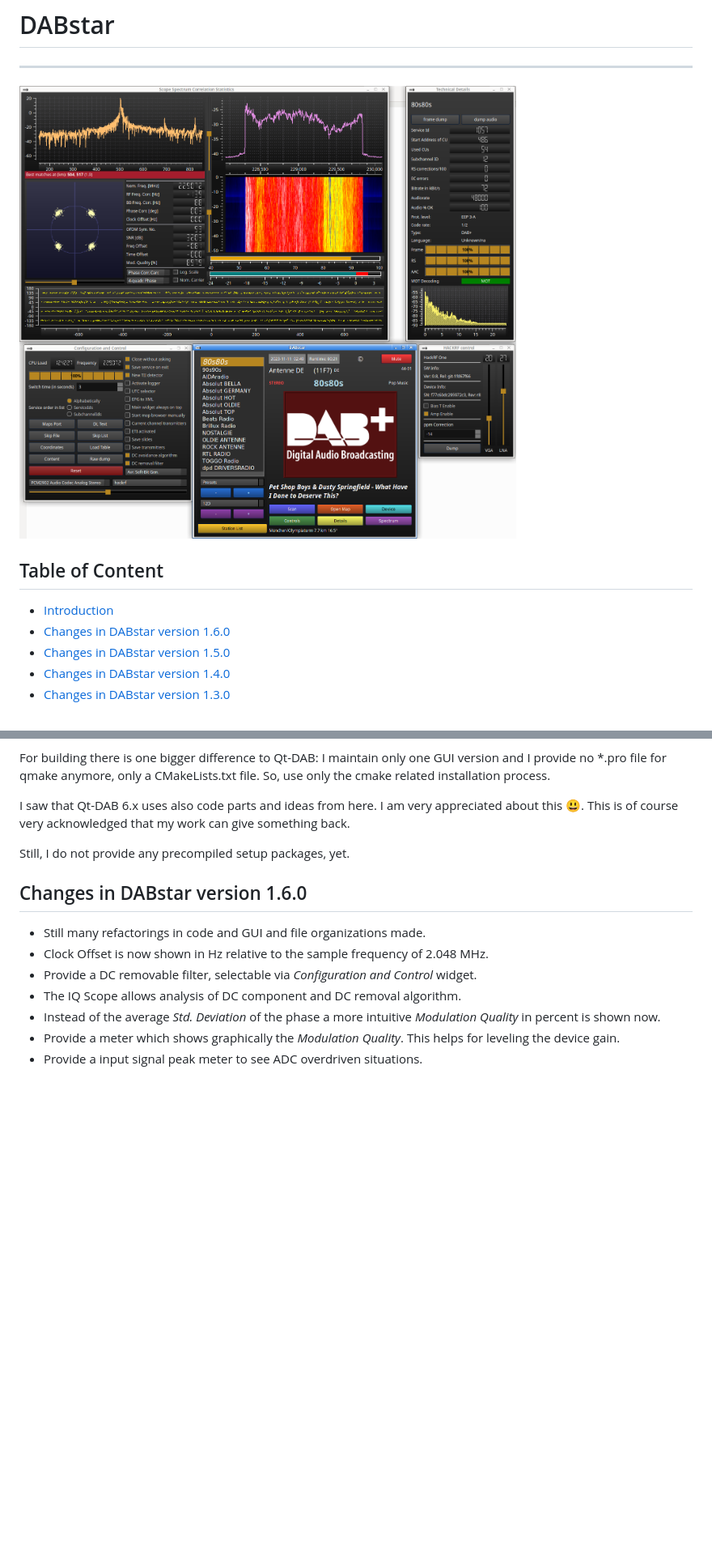
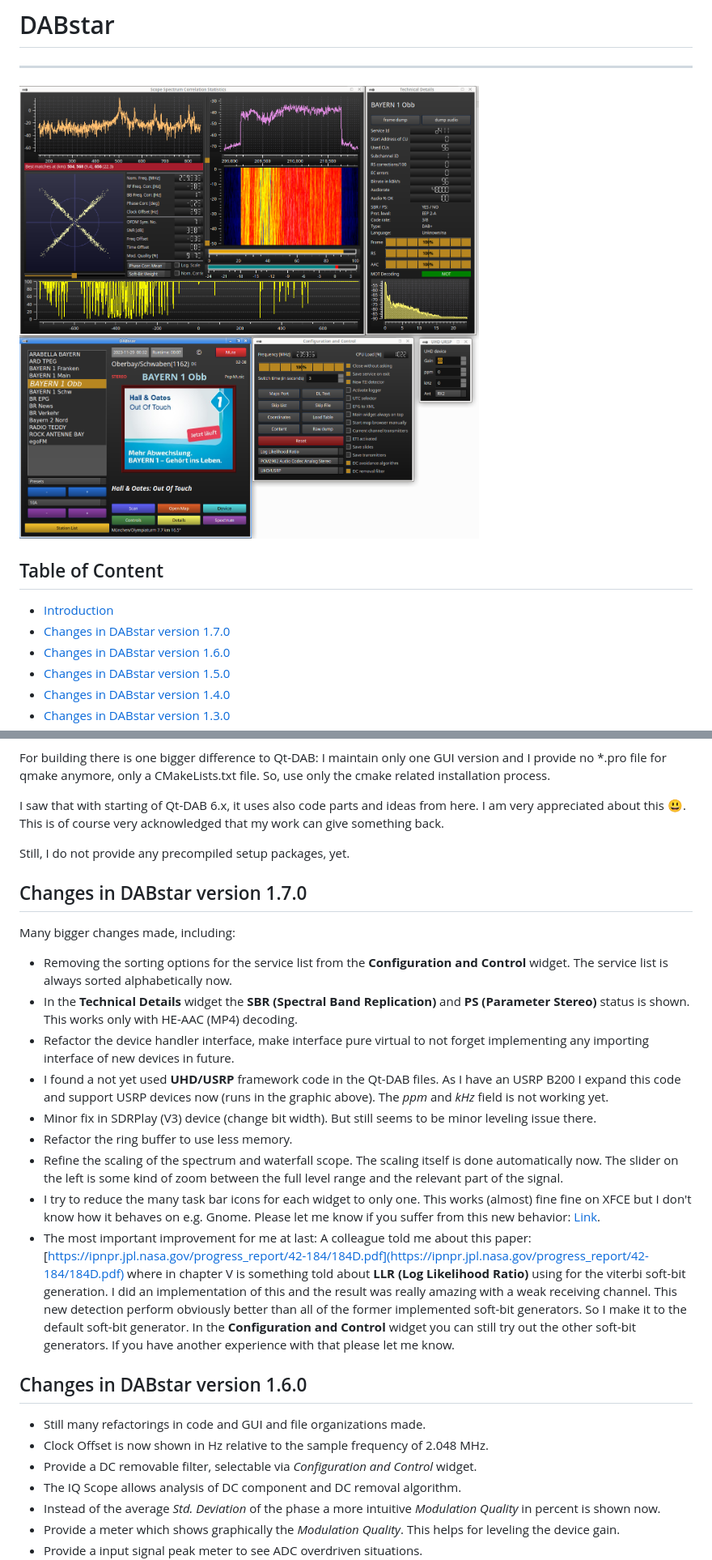
Before and after one commit to tomneda/DABstar, a Markdown page: README.md, 2 parts joined by grey strips. Shown: that part at 81% size. Rendered like a GitHub page; pictures changed too: res/screenshot.png; blank space fills up the shorter version.

Commit message:
Final changes for Release V1.7.0

```diff
--- a/README.md
+++ b/README.md
@@ -8,6 +8,7 @@
 ## Table of Content
 <!-- TOC -->
   * [Introduction](#introduction)
+  * [Changes in DABstar version 1.7.0](#changes-in-dabstar-version-170)
   * [Changes in DABstar version 1.6.0](#changes-in-dabstar-version-160)
   * [Changes in DABstar version 1.5.0](#changes-in-dabstar-version-150)
   * [Changes in DABstar version 1.4.0](#changes-in-dabstar-version-140)
@@ -50,10 +51,27 @@ Please use the tags page on Github: [https://github.com/tomneda/DABstar/tags](ht
 For building there is one bigger difference to Qt-DAB: I maintain only one GUI version and I provide no *.pro file for qmake anymore, only a CMakeLists.txt file.
 So, use only the cmake related installation process.
 
-I saw that Qt-DAB 6.x uses also code parts and ideas from here. I am very appreciated about this :smiley:.
+I saw that with starting of Qt-DAB 6.x, it uses also code parts and ideas from here. I am very appreciated about this :smiley:.
 This is of course very acknowledged that my work can give something back.
 
 Still, I do not provide any precompiled setup packages, yet.
+
+## Changes in DABstar version 1.7.0
+
+Many bigger changes made, including:
+
+- Removing the sorting options for the service list from the **Configuration and Control** widget. The service list is always sorted alphabetically now.
+- In the **Technical Details** widget the **SBR (Spectral Band Replication)** and **PS (Parameter Stereo)** status is shown. This works only with HE-AAC (MP4) decoding.
+- Refactor the device handler interface, make interface pure virtual to not forget implementing any importing interface of new devices in future.
+- I found a not yet used **UHD/USRP** framework code in the Qt-DAB files. As I have an USRP B200 I expand this code and support USRP devices now (runs in the graphic above). The _ppm_ and _kHz_ field is not working yet.
+- Minor fix in SDRPlay (V3) device (change bit width). But still seems to be minor leveling issue there.
+- Refactor the ring buffer to use less memory.
+- Refine the scaling of the spectrum and waterfall scope. The scaling itself is done automatically now. The slider on the left is some kind of zoom between the full level range and the relevant part of the signal.
+- I try to reduce the many task bar icons for each widget to only one. This works (almost) fine fine on XFCE but I don't know how it behaves on e.g. Gnome. Please let me know if you suffer from this new behavior: [Link](https://github.com/tomneda/DABstar/issues).
+- The most important improvement for me at last: A colleague told me about this paper: [https://ipnpr.jpl.nasa.gov/progress_report/42-184/184D.pdf](https://ipnpr.jpl.nasa.gov/progress_report/42-184/184D.pdf)
+  where in chapter V is something told about **LLR (Log Likelihood Ratio)** using for the viterbi soft-bit generation. I did an implementation of this and the result was really amazing with a weak receiving channel.
+  This new detection perform obviously better than all of the former implemented soft-bit generators.
+  So I make it to the default soft-bit generator. In the **Configuration and Control** widget you can still try out the other soft-bit generators. If you have another experience with that please let me know.
 
 ## Changes in DABstar version 1.6.0
 
```
Also changed, not shown: other parts of README.md (+1 -1 lines).
